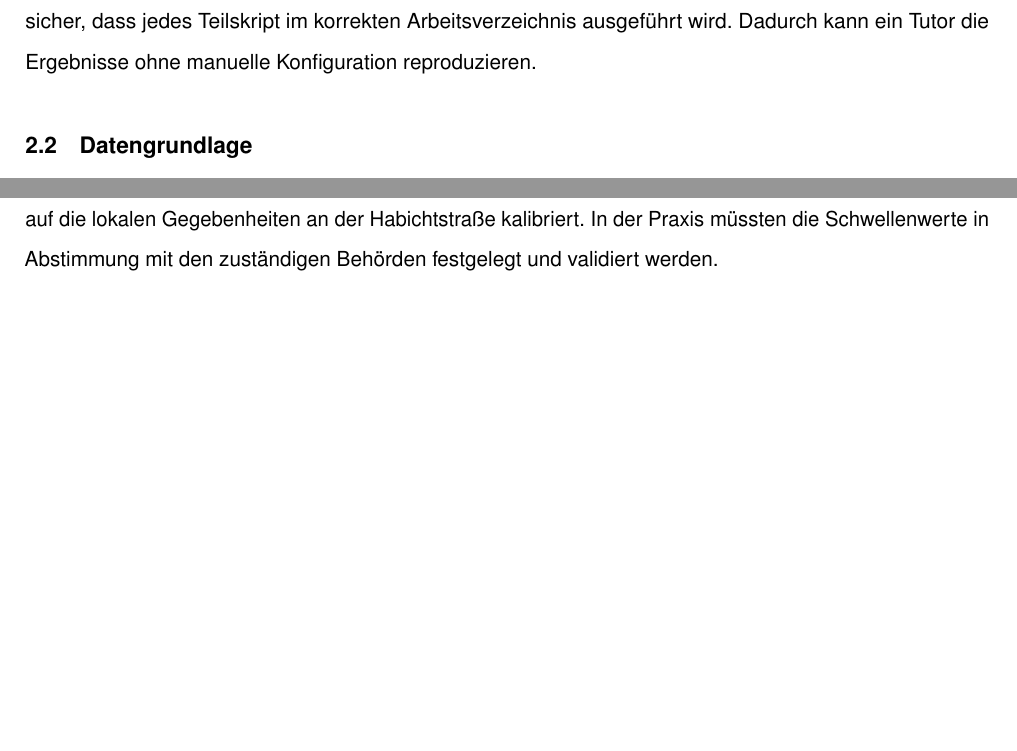
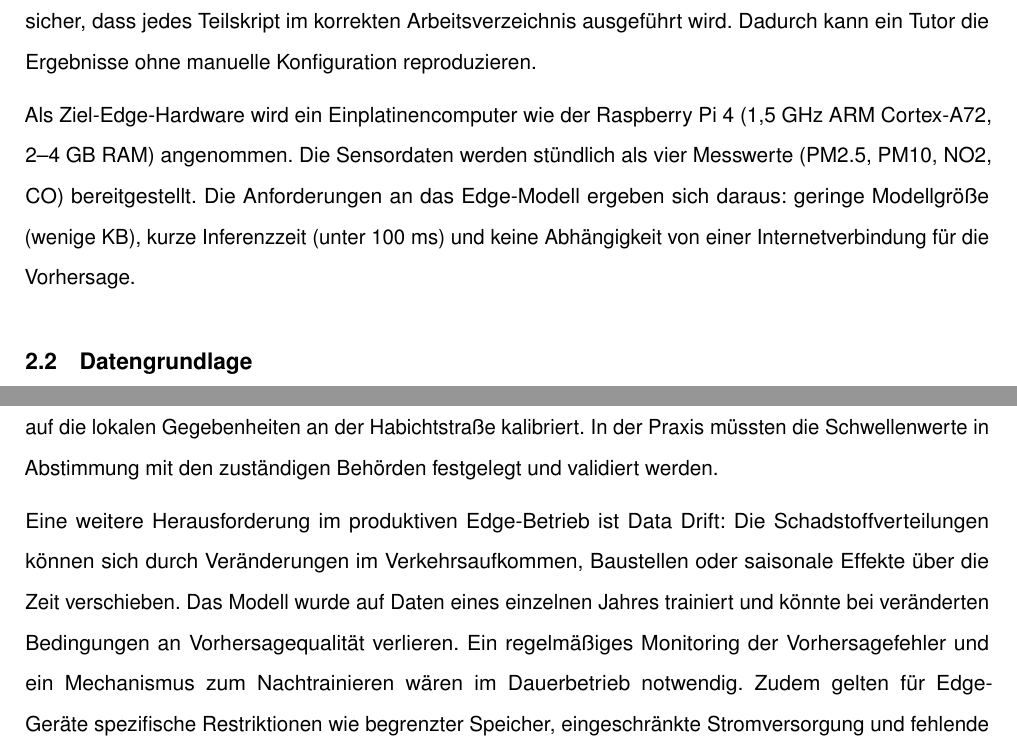
Before and after one commit to svenb23/EdgeAI, a LaTeX document (reports/report.tex): two parts of pages 8 and 14 of 18, joined at a grey line, cut so that both start at the same text, the shorter picture padded with empty space. Compiled offline with pdfLaTeX.

Commit message:
Add edge hardware requirements and data drift discussion to report

```diff
--- a/reports/report.tex
+++ b/reports/report.tex
@@ -194,6 +194,12 @@ Die gesamte Pipeline, von den Rohdaten bis zur Edge-Inference-Demo, lässt sich
 einzigen Befehl (\texttt{python run\_all.py}) ausführen. Das Skript ruft alle Verarbeitungsschritte
 sequenziell auf und stellt sicher, dass jedes Teilskript im korrekten Arbeitsverzeichnis
 ausgeführt wird. Dadurch kann ein Tutor die Ergebnisse ohne manuelle Konfiguration reproduzieren.
+
+Als Ziel-Edge-Hardware wird ein Einplatinencomputer wie der Raspberry Pi~4 (1,5~GHz
+ARM Cortex-A72, 2--4~GB RAM) angenommen. Die Sensordaten werden stündlich als
+vier Messwerte (PM2.5, PM10, NO2, CO) bereitgestellt. Die Anforderungen an das
+Edge-Modell ergeben sich daraus: geringe Modellgröße (wenige KB), kurze Inferenzzeit
+(unter 100~ms) und keine Abhängigkeit von einer Internetverbindung für die Vorhersage.
 
 \subsection{Datengrundlage}
 Für das Training und die Evaluation der Modelle werden reale Luftqualitätsdaten benötigt.
@@ -442,6 +448,16 @@ nicht empirisch auf die lokalen Gegebenheiten an der Habichtstraße kalibriert.
 Praxis müssten die Schwellenwerte in Abstimmung mit den zuständigen Behörden festgelegt
 und validiert werden.
 
+Eine weitere Herausforderung im produktiven Edge-Betrieb ist Data Drift: Die
+Schadstoffverteilungen können sich durch Veränderungen im Verkehrsaufkommen, Baustellen
+oder saisonale Effekte über die Zeit verschieben. Das Modell wurde auf Daten eines
+einzelnen Jahres trainiert und könnte bei veränderten Bedingungen an Vorhersagequalität
+verlieren. Ein regelmäßiges Monitoring der Vorhersagefehler und ein Mechanismus zum
+Nachtrainieren wären im Dauerbetrieb notwendig. Zudem gelten für Edge-Geräte
+spezifische Restriktionen wie begrenzter Speicher, eingeschränkte Stromversorgung und
+fehlende permanente Internetverbindung, die bei einem Deployment berücksichtigt werden
+müssen.
+
 \subsection{Verbesserungspotenziale}
 Mehrere Ansätze könnten die Vorhersagequalität und den praktischen Nutzen des Systems
 verbessern. Die Integration externer Datenquellen wie Wetterdaten (Windgeschwindigkeit,
```
Also changed, not shown: reports/report.pdf.
